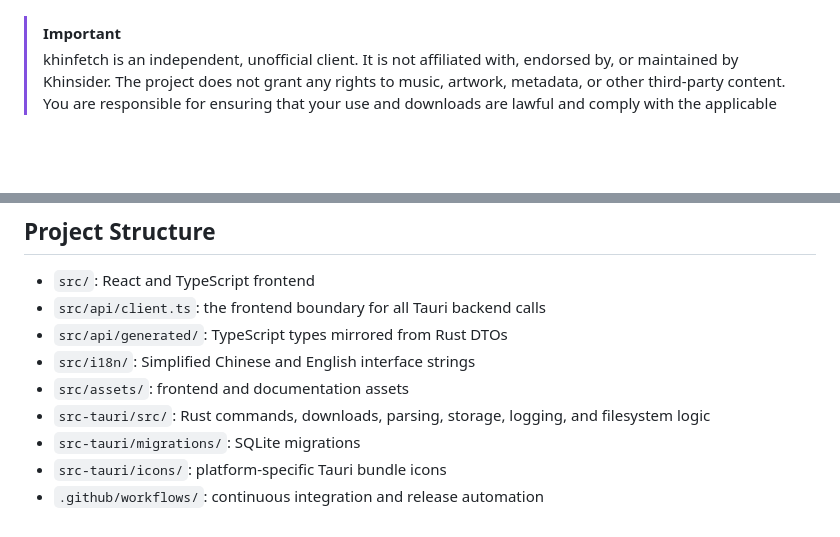
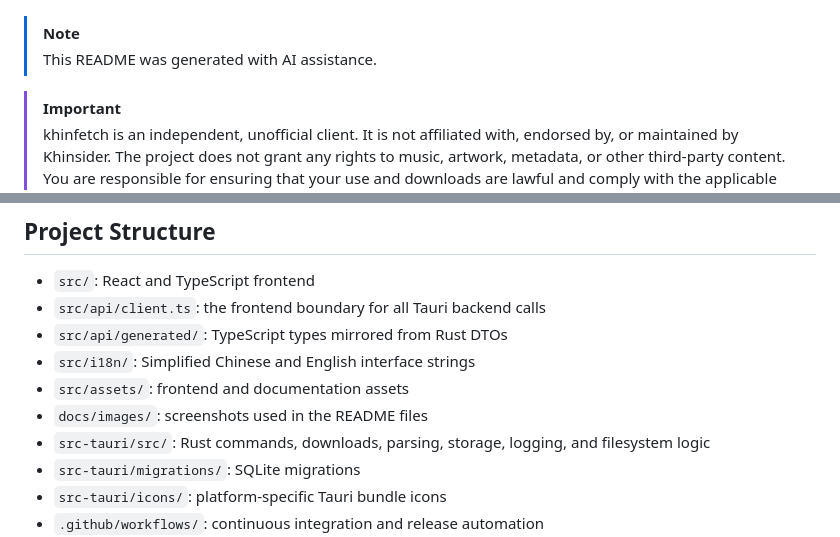
Before and after one commit to chauyinn/khinfetch, a Markdown page: README.md, 2 parts joined by grey strips. GitHub-like rendering; blank space fills up the shorter version.

```diff
--- a/README.md
+++ b/README.md
@@ -16,5 +14,8 @@
   <a href="./LICENSE">GPL-3.0-or-later</a>
 </p>
+
+> [!NOTE]
+> This README was generated with AI assistance.
 
 > [!IMPORTANT]
 > khinfetch is an independent, unofficial client. It is not affiliated with, endorsed by, or maintained by Khinsider. The project does not grant any rights to music, artwork, metadata, or other third-party content. You are responsible for ensuring that your use and downloads are lawful and comply with the applicable website terms.
@@ -74,6 +85,7 @@ Unsigned local bundles are written under `src-tauri/target/release/bundle/` when
 - `src/api/generated/`: TypeScript types mirrored from Rust DTOs
 - `src/i18n/`: Simplified Chinese and English interface strings
 - `src/assets/`: frontend and documentation assets
+- `docs/images/`: screenshots used in the README files
 - `src-tauri/src/`: Rust commands, downloads, parsing, storage, logging, and filesystem logic
 - `src-tauri/migrations/`: SQLite migrations
 - `src-tauri/icons/`: platform-specific Tauri bundle icons
```
Also changed, not shown: other parts of README.md (+10 -2 lines), README.zh-CN.md (+14 -2 lines), docs/images/downloads.png (added), docs/images/search.png (added).
